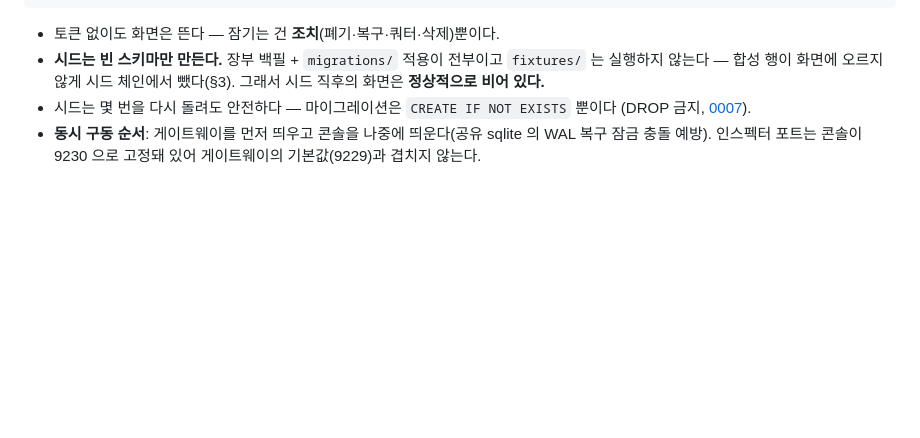
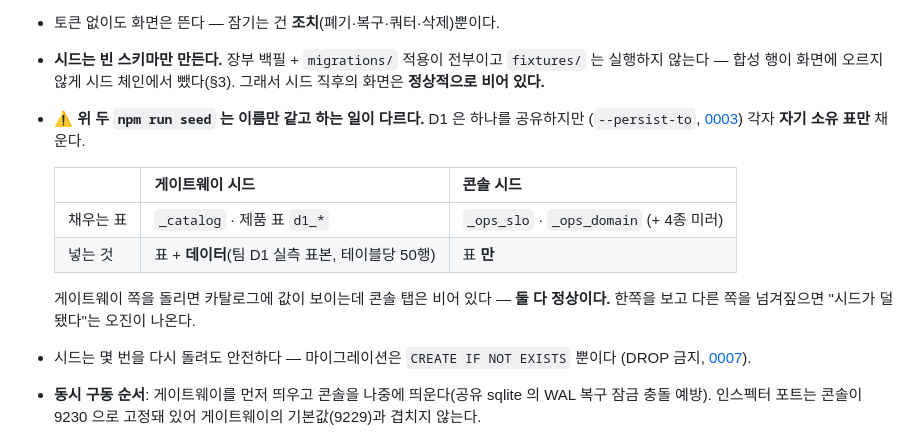
Before and after one commit to ASAC-DE-bigkk/ASK-Seoul-Serving, a Markdown page: ops-dashboard/docs/runbook.md, the part around the change. Rendered like a GitHub page; blank space fills up the shorter version.

```diff
--- a/ops-dashboard/docs/runbook.md
+++ b/ops-dashboard/docs/runbook.md
@@ -28,6 +28,16 @@ npm run dev           # http://localhost:8788  (게이트웨이 :8787 과 동시
 - **시드는 빈 스키마만 만든다.** 장부 백필 + `migrations/` 적용이 전부이고 `fixtures/` 는
   실행하지 않는다 — 합성 행이 화면에 오르지 않게 시드 체인에서 뺐다(§3).
   그래서 시드 직후의 화면은 **정상적으로 비어 있다.**
+- ⚠️ **위 두 `npm run seed` 는 이름만 같고 하는 일이 다르다.** D1 은 하나를 공유하지만
+  (`--persist-to`, [0003](decision/0003-single-shared-local-d1.md)) 각자 **자기 소유 표만** 채운다.
+
+  | | 게이트웨이 시드 | 콘솔 시드 |
+  |---|---|---|
+  | 채우는 표 | `_catalog` · 제품 표 `d1_*` | `_ops_slo` · `_ops_domain` (+ 4종 미러) |
+  | 넣는 것 | 표 + **데이터**(팀 D1 실측 표본, 테이블당 50행) | 표 **만** |
+
+  게이트웨이 쪽을 돌리면 카탈로그에 값이 보이는데 콘솔 탭은 비어 있다 — **둘 다 정상이다.**
+  한쪽을 보고 다른 쪽을 넘겨짚으면 "시드가 덜 됐다"는 오진이 나온다.
 - 시드는 몇 번을 다시 돌려도 안전하다 — 마이그레이션은 `CREATE IF NOT EXISTS` 뿐이다
   (DROP 금지, [0007](decision/0007-schema-single-file-reset.md)).
 - **동시 구동 순서**: 게이트웨이를 먼저 띄우고 콘솔을 나중에 띄운다(공유 sqlite 의 WAL
```
Also changed, not shown: docs/change-log.md (+7 -1 lines).
